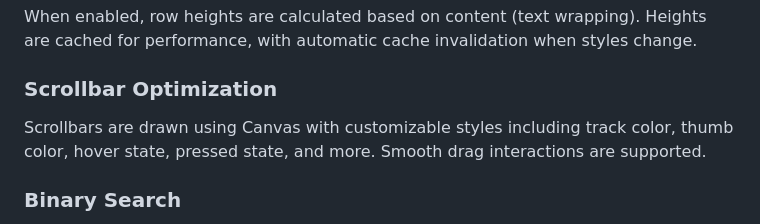
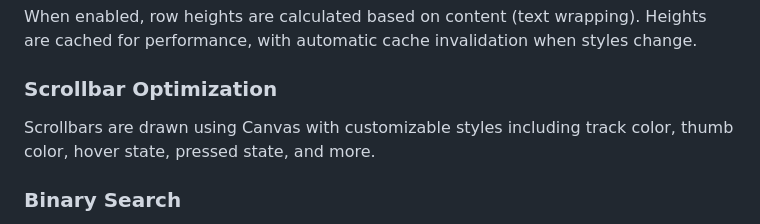
Before and after one commit to zbll/VirtualTable, a Markdown page: README.md, the part around one of its changes. GitHub-like rendering.

```diff
--- a/README.md
+++ b/README.md
@@ -449,7 +466,7 @@ When enabled, row heights are calculated based on content (text wrapping). Heigh
 
 ### Scrollbar Optimization
 
-Scrollbars are drawn using Canvas with customizable styles including track color, thumb color, hover state, pressed state, and more. Smooth drag interactions are supported.
+Scrollbars are drawn using Canvas with customizable styles including track color, thumb color, hover state, pressed state, and more.&#x20;
 
 ### Binary Search
 
```
Also changed, not shown: other parts of README.md (+87 -70 lines), README-zh.md (+2 -1 lines).
